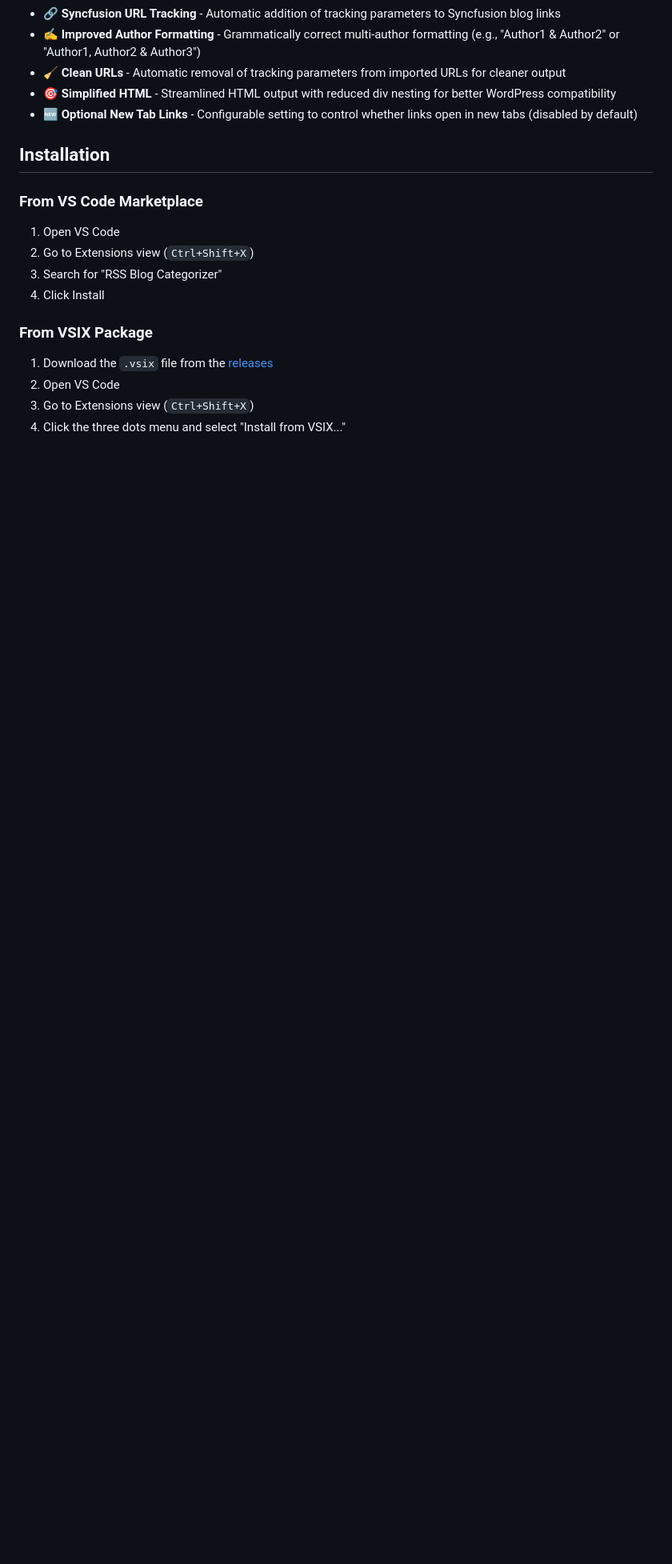
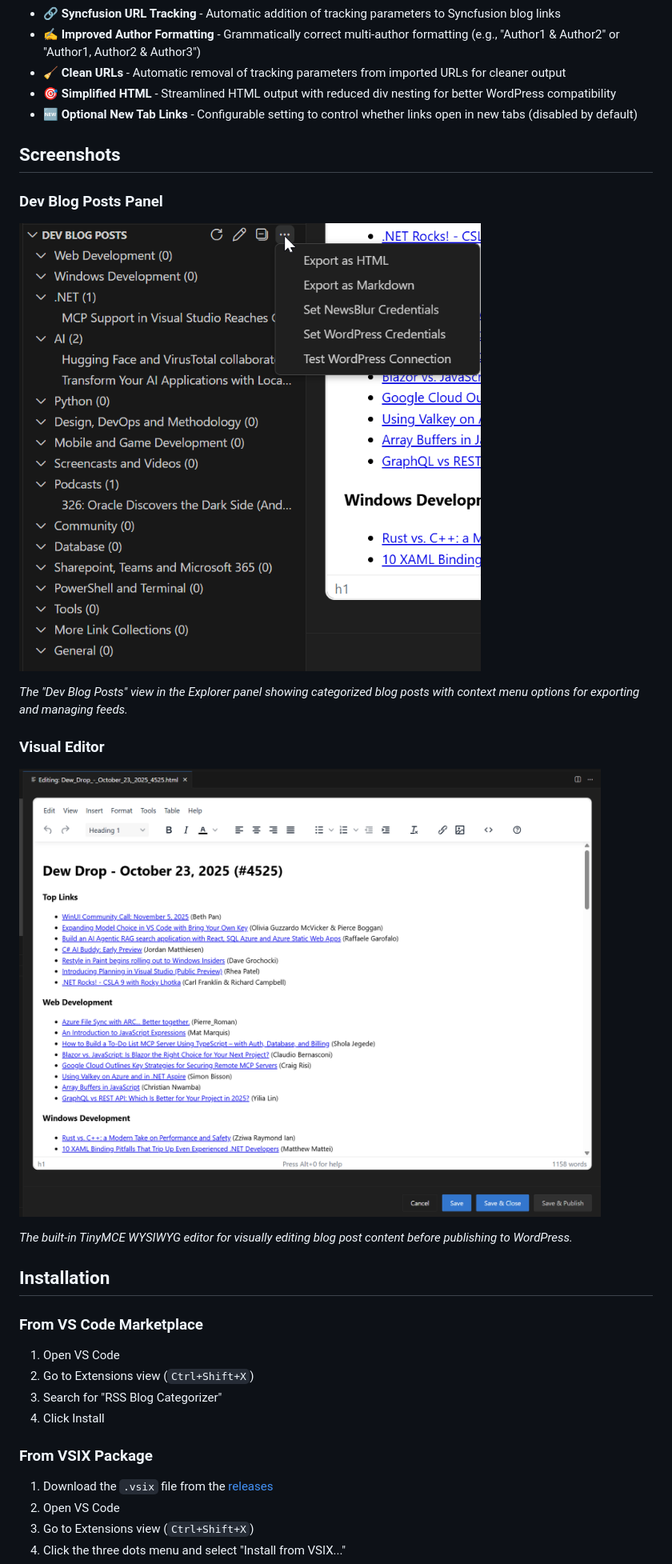
Before and after one commit to alvinashcraft/RssBlogCategorizer, a Markdown page: README.md, the part around one of its changes. Shown at 80% size. Rendered like a GitHub page; pictures changed too: images/rss_blog_categorizer_editor.png (added), images/rss_blog_categorizer_posts.png (added); blank space fills up the shorter version.

Commit message:
Fix spell check and add screenshots to readme

```diff
--- a/README.md
+++ b/README.md
@@ -24,6 +24,20 @@ A Visual Studio Code extension that fetches RSS feeds from developer blogs, auto
 - 🧹 **Clean URLs** - Automatic removal of tracking parameters from imported URLs for cleaner output
 - 🎯 **Simplified HTML** - Streamlined HTML output with reduced div nesting for better WordPress compatibility
 - 🆕 **Optional New Tab Links** - Configurable setting to control whether links open in new tabs (disabled by default)
+
+## Screenshots
+
+### Dev Blog Posts Panel
+
+![Dev Blog Posts Panel](images/rss_blog_categorizer_posts.png)
+
+*The "Dev Blog Posts" view in the Explorer panel showing categorized blog posts with context menu options for exporting and managing feeds.*
+
+### Visual Editor
+
+![WYSIWYG Editor](images/rss_blog_categorizer_editor.png)
+
+*The built-in TinyMCE WYSIWYG editor for visually editing blog post content before publishing to WordPress.*
 
 ## Installation
 
```
Also changed, not shown: other parts of README.md (+25 -0 lines), docs/dev/README_SCREENSHOTS_ADDITION.md (added, +80 -0 lines), docs/dev/TINYMCE_SPELLCHECK_FIX.md (added, +144 -0 lines), docs/dev/WYSIWYG_EDITOR_IMPLEMENTATION.md (+5 -1 lines), 2 other files.
